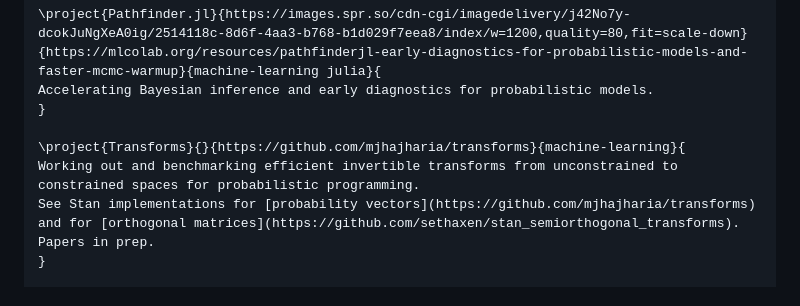
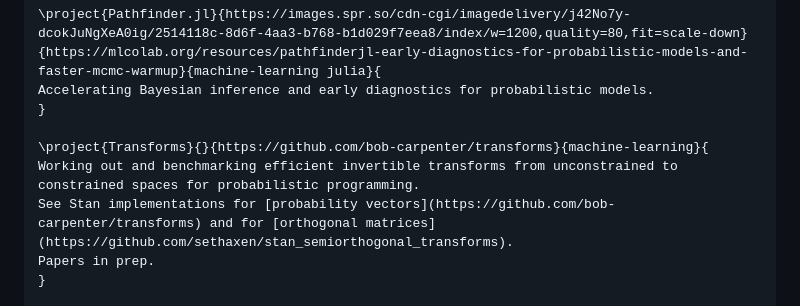
Before and after one commit to sethaxen/sethaxen.com, a Markdown page: projects/index.md, the part around the change. GitHub-like rendering.

Commit message:
Update link for transforms project

```diff
--- a/projects/index.md
+++ b/projects/index.md
@@ -86,9 +86,9 @@ Building a consensus probabilistic model of paleoclimate from simulations of cli
 Accelerating Bayesian inference and early diagnostics for probabilistic models.
 }
 
-\project{Transforms}{}{https://github.com/mjhajharia/transforms}{machine-learning}{
+\project{Transforms}{}{https://github.com/bob-carpenter/transforms}{machine-learning}{
 Working out and benchmarking efficient invertible transforms from unconstrained to constrained spaces for probabilistic programming.
-See Stan implementations for [probability vectors](https://github.com/mjhajharia/transforms) and for [orthogonal matrices](https://github.com/sethaxen/stan_semiorthogonal_transforms).
+See Stan implementations for [probability vectors](https://github.com/bob-carpenter/transforms) and for [orthogonal matrices](https://github.com/sethaxen/stan_semiorthogonal_transforms).
 Papers in prep.
 }
 
```
